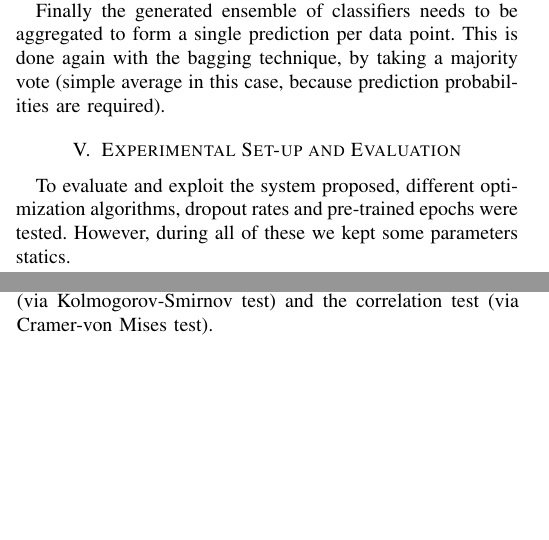
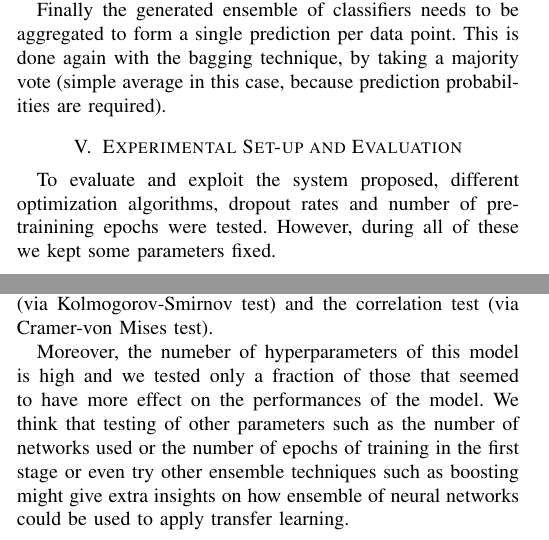
Before and after one commit to selBaez/data-mining, a LaTeX paper (report/report.tex): two parts of the columns of pages 4 and 7 of 9, joined at a grey line, cut so that both start at the same text, the shorter picture padded with empty space. Compiled offline with pdfLaTeX.

Commit message:
final review

```diff
--- a/report/report.tex
+++ b/report/report.tex
@@ -316,8 +316,8 @@ probabilities are required).
 \section{Experimental Set-up and Evaluation}
 \label{sec:experiment}
 To evaluate and exploit the system proposed, different optimization algorithms,
-dropout rates and pre-trained epochs were tested. However, during all of these
-we kept some parameters statics.
+dropout rates and number of pre-trainining epochs were tested. However, during
+all of these we kept some parameters fixed.
 
 First and foremost, during the ensemble stage we keep a constant number of $20$
 neural network models trained for 75 epochs. The structure of each network is as
@@ -502,6 +502,14 @@ and pass the two additional tests of this Kaggle competition: the agreement test
 (via Kolmogorov-Smirnov test) and the correlation test (via Cramer-von Mises
 test).
 
+Moreover, the numeber of hyperparameters of this model is high and we tested
+only a fraction of those that seemed to have more effect on the performances of
+the model. We think that testing of other parameters such as the number of
+networks used or the number of epochs of training in the first stage or even try
+other ensemble techniques such as boosting might give extra insights on how
+ensemble of neural networks could be used to apply transfer learning.
+
+
 \clearpage
 \appendix
 
```
Also changed, not shown: report/bibliography.bib (+11 -0 lines), report/report.tex (8 more changed lines).
